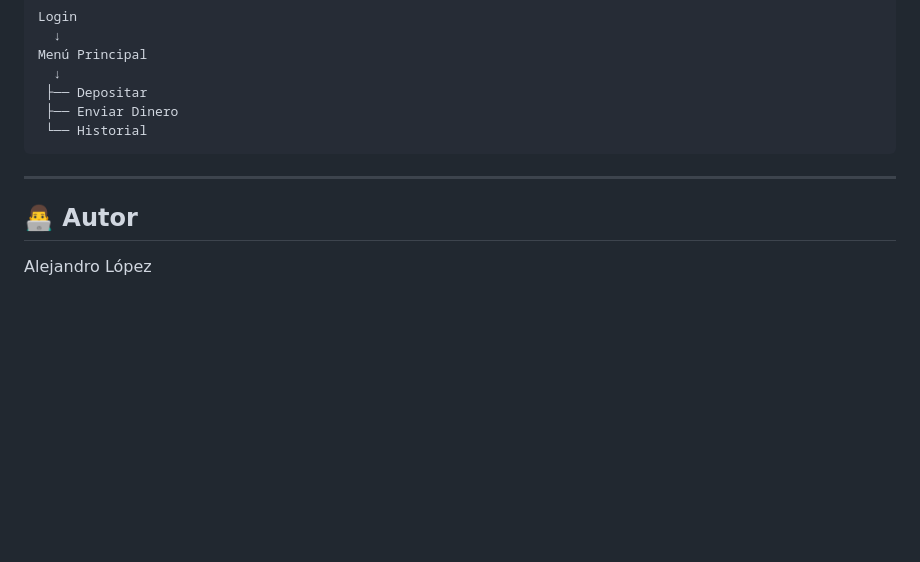
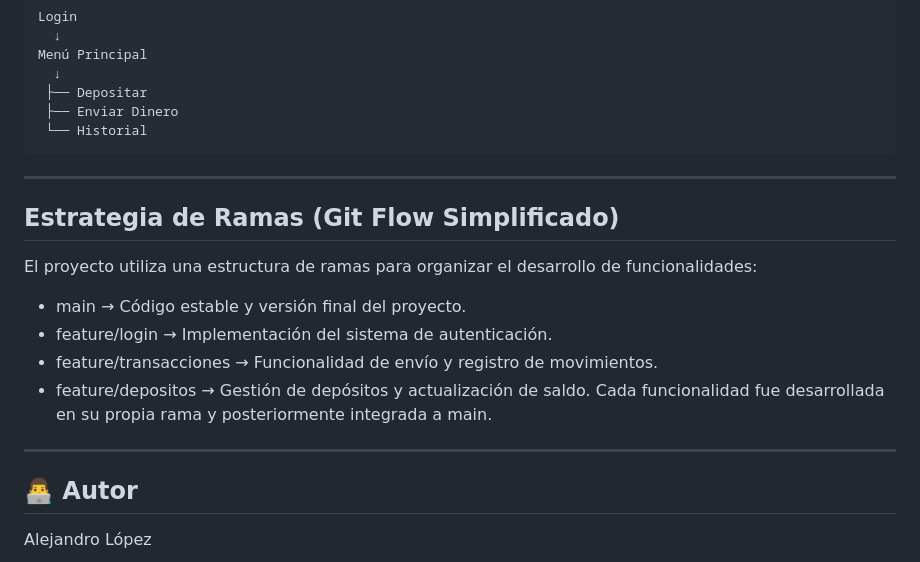
Before and after one commit to alelopezv/alke-wallet, a Markdown page: README.md, the part around the change. Rendered like a GitHub page; blank space fills up the shorter version.

Commit message:
Actualización en README

```diff
--- a/README.md
+++ b/README.md
@@ -197,6 +197,17 @@ Menú Principal
 
 ---
 
+## Estrategia de Ramas (Git Flow Simplificado)
+
+El proyecto utiliza una estructura de ramas para organizar el desarrollo de funcionalidades:
+* main → Código estable y versión final del proyecto.
+* feature/login → Implementación del sistema de autenticación.
+* feature/transacciones → Funcionalidad de envío y registro de movimientos.
+* feature/depositos → Gestión de depósitos y actualización de saldo.
+Cada funcionalidad fue desarrollada en su propia rama y posteriormente integrada a main.
+
+---
+
 ## 👨‍💻 Autor
 
 Alejandro López
```
